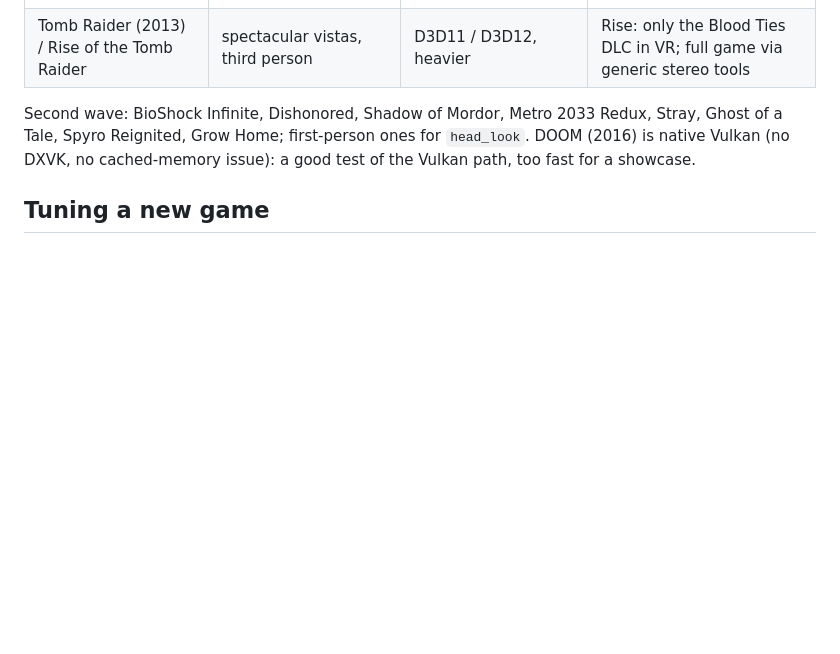
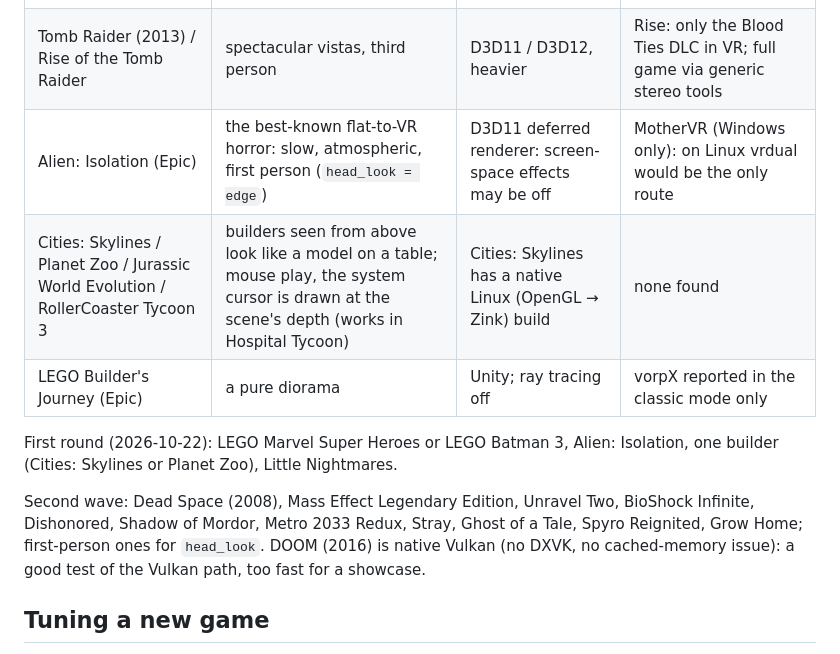
Before and after one commit to adderek/vrdual, a Markdown page: docs/GAMES.md, the part around the change. Drawn GitHub-style; blank space fills up the shorter version.

Commit message:
GAMES: candidates from the Epic/Origin lists (Alien: Isolation, builders, LEGO Builder's Journey), first round
Co-Authored-By: Claude Opus 5.5 <noreply@anthropic.com>
Claude-Session: https://claude.ai/code/session_01YAb3jFDbP9NoZYX7GmJRfd

```diff
--- a/docs/GAMES.md
+++ b/docs/GAMES.md
@@ -57,8 +57,14 @@ do not upset the inner ear; `world_scale` can shrink them further.
 | Trine | fairy-tale 2.5D with many layers, strong depth | little camera movement | built-in stereoscopic 3D (side by side) in Trine 1–3 |
 | Batman: Arkham Asylum / City | stereo classic of the 3D Vision era, third person, well known | UE3 D3D9 via DXVK: Alice's cached-memory trade-off until TODO 3 | none found (Arkham VR is a separate PS VR / PC VR game) |
 | Tomb Raider (2013) / Rise of the Tomb Raider | spectacular vistas, third person | D3D11 / D3D12, heavier | Rise: only the Blood Ties DLC in VR; full game via generic stereo tools |
+| Alien: Isolation (Epic) | the best-known flat-to-VR horror: slow, atmospheric, first person (`head_look = edge`) | D3D11 deferred renderer: screen-space effects may be off | MotherVR (Windows only): on Linux vrdual would be the only route |
+| Cities: Skylines / Planet Zoo / Jurassic World Evolution / RollerCoaster Tycoon 3 | builders seen from above look like a model on a table; mouse play, the system cursor is drawn at the scene's depth (works in Hospital Tycoon) | Cities: Skylines has a native Linux (OpenGL → Zink) build | none found |
+| LEGO Builder's Journey (Epic) | a pure diorama | Unity; ray tracing off | vorpX reported in the classic mode only |
 
-Second wave: BioShock Infinite, Dishonored, Shadow of Mordor, Metro 2033 Redux,
+First round (2026-10-22): LEGO Marvel Super Heroes or LEGO Batman 3, Alien:
+Isolation, one builder (Cities: Skylines or Planet Zoo), Little Nightmares.
+
+Second wave: Dead Space (2008), Mass Effect Legendary Edition, Unravel Two, BioShock Infinite, Dishonored, Shadow of Mordor, Metro 2033 Redux,
 Stray, Ghost of a Tale, Spyro Reignited, Grow Home; first-person ones for
 `head_look`. DOOM (2016) is native Vulkan (no DXVK, no cached-memory issue): a
 good test of the Vulkan path, too fast for a showcase.
```
